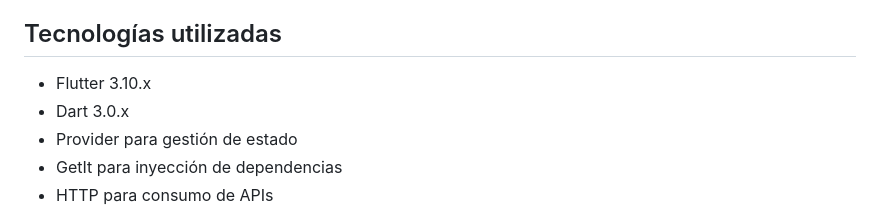
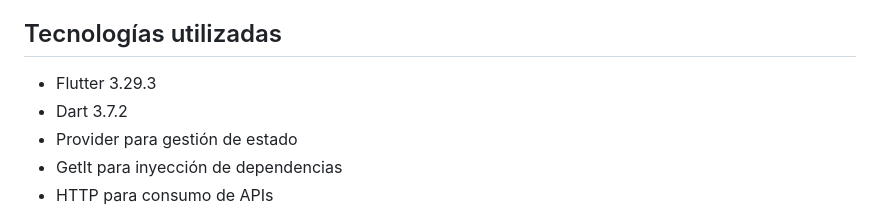
Before and after one commit to jscodeup/challenge_pragma_flutter, a Markdown page: challenge_pragma_flutter/README.md, the part around the change. Rendered like a GitHub page.

Commit message:
Fix versions

```diff
--- a/challenge_pragma_flutter/README.md
+++ b/challenge_pragma_flutter/README.md
@@ -18,8 +18,8 @@ Este proyecto fue desarrollado como parte de un desafío técnico para Pragma. L
 
 ## Tecnologías utilizadas
 
-- Flutter 3.10.x
-- Dart 3.0.x
+- Flutter 3.29.3
+- Dart 3.7.2
 - Provider para gestión de estado
 - GetIt para inyección de dependencias
 - HTTP para consumo de APIs
```
